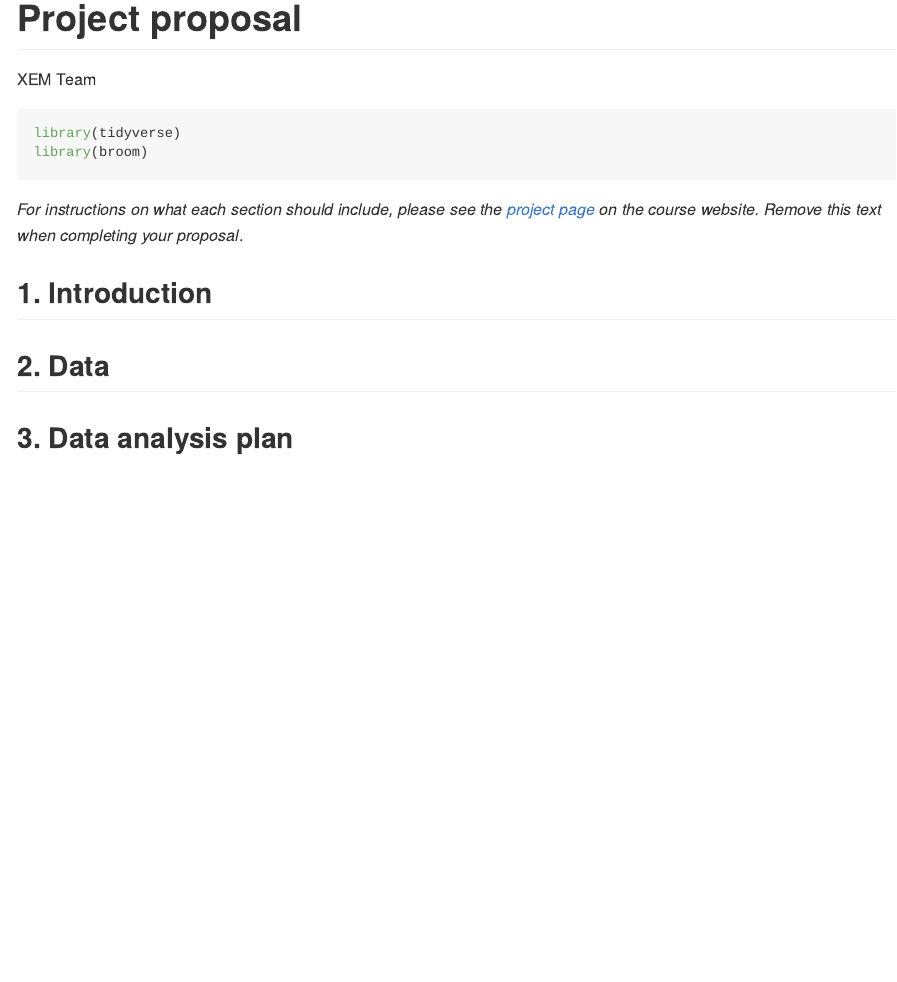
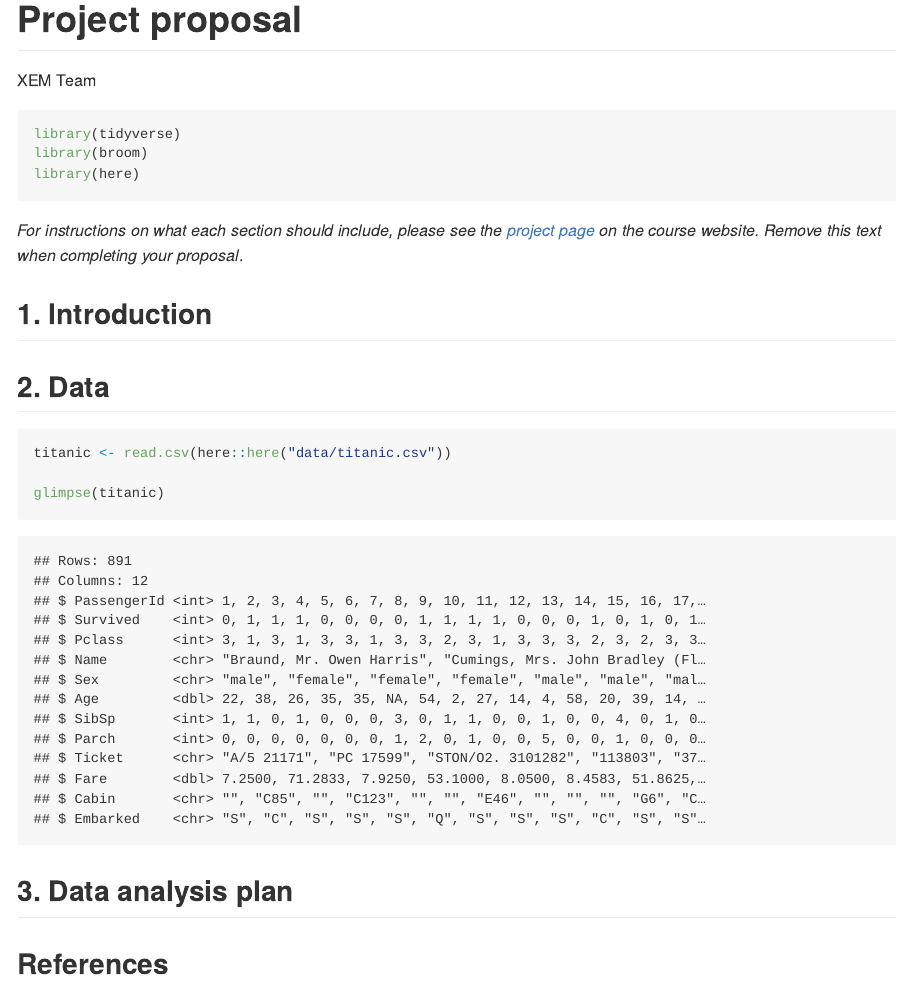
Before and after one commit to ids-s1-21/project-XEMteam, an R Markdown document (proposal/proposal.Rmd): the page in a window 1100 px wide, from its top. Rendered offline with R 4.5, knitr and Pandoc, with nearby package versions.

Commit message:
data in Rmd file

````diff
--- a/proposal/proposal.Rmd
+++ b/proposal/proposal.Rmd
@@ -7,6 +7,8 @@ output: github_document
 ```{r load-packages, message = FALSE}
 library(tidyverse)
 library(broom)
+library(here)
+
 ```
 
 *For instructions on what each section should include, please see the [project page](https://idsed.digital/assessments/project/#proposal) on the course website. Remove this text when completing your proposal*.
@@ -14,9 +16,17 @@ library(broom)
 ## 1. Introduction
 
 
+## 2. Data
 
-## 2. Data
+```{r load-data, message = FALSE}
+titanic <- read.csv(here::here("data/titanic.csv"))
+
+glimpse(titanic)
+```
 
 
 
 ## 3. Data analysis plan
+
+
+## References
````
